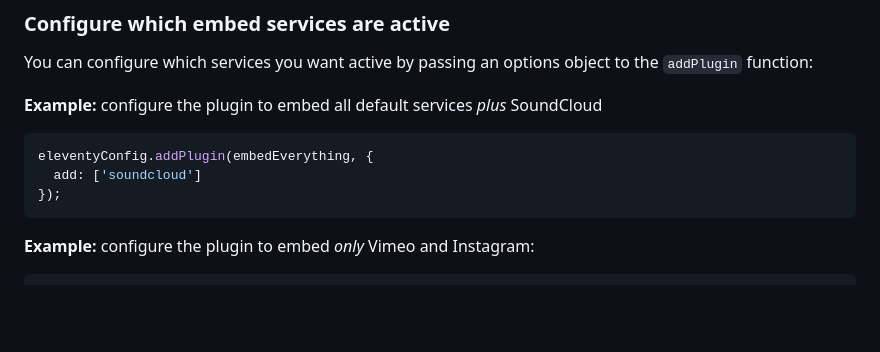
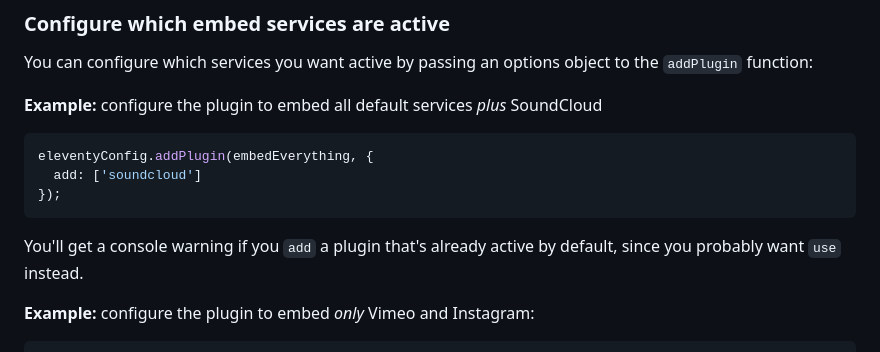
Before and after one commit to gfscott/eleventy-plugin-embed-everything, a Markdown page: packages/everything/README.md, the part around the change. GitHub-like rendering; blank space fills up the shorter version.

Commit message:
Readme update with warning details

````diff
--- a/packages/everything/README.md
+++ b/packages/everything/README.md
@@ -99,6 +99,8 @@ eleventyConfig.addPlugin(embedEverything, {
 });
 ```
 
+You'll get a console warning if you `add` a plugin that's already active by default, since you probably want `use` instead.
+
 **Example:** configure the plugin to embed _only_ Vimeo and Instagram:
 ```javascript
 eleventyConfig.addPlugin(embedEverything, {
````
